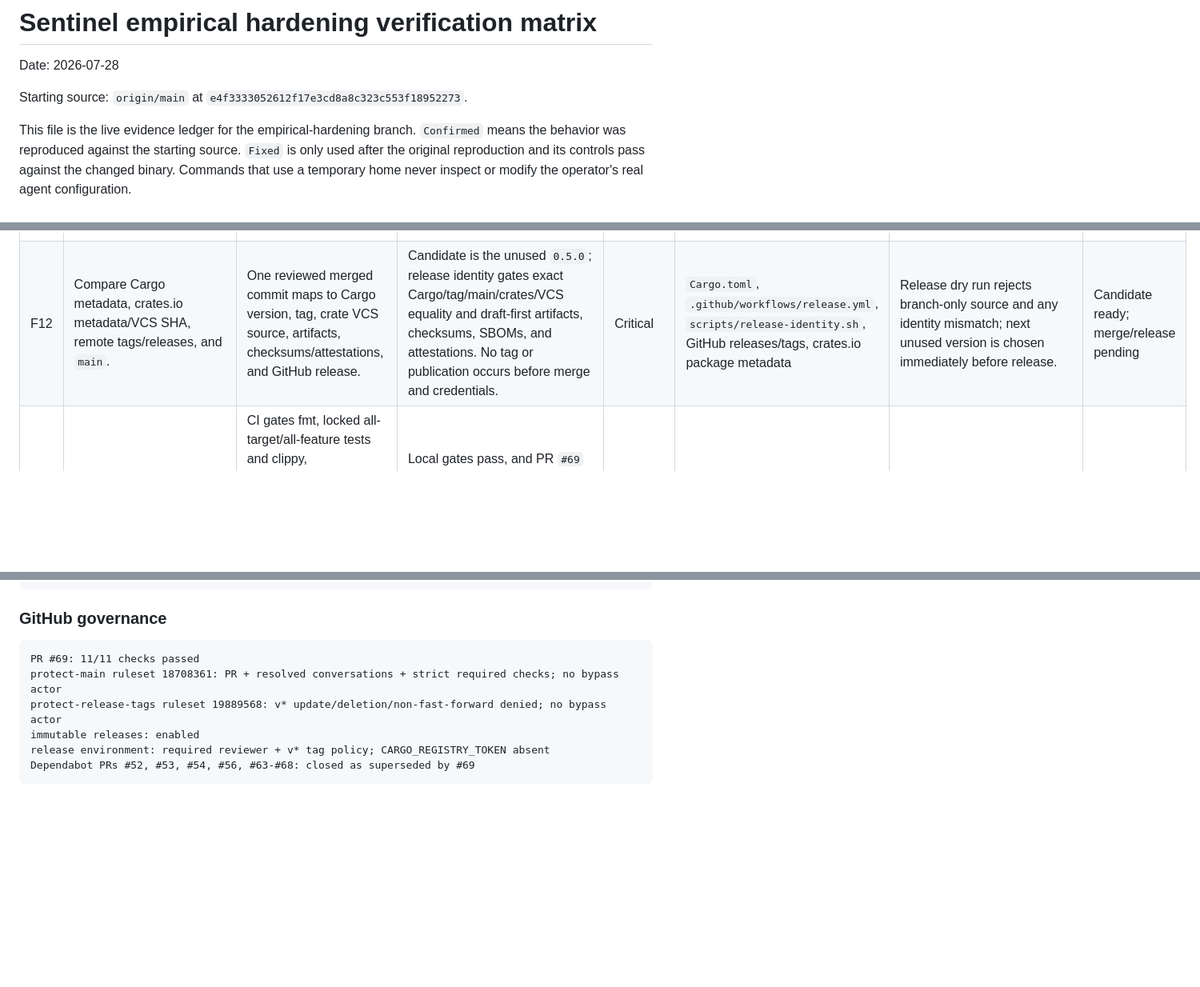
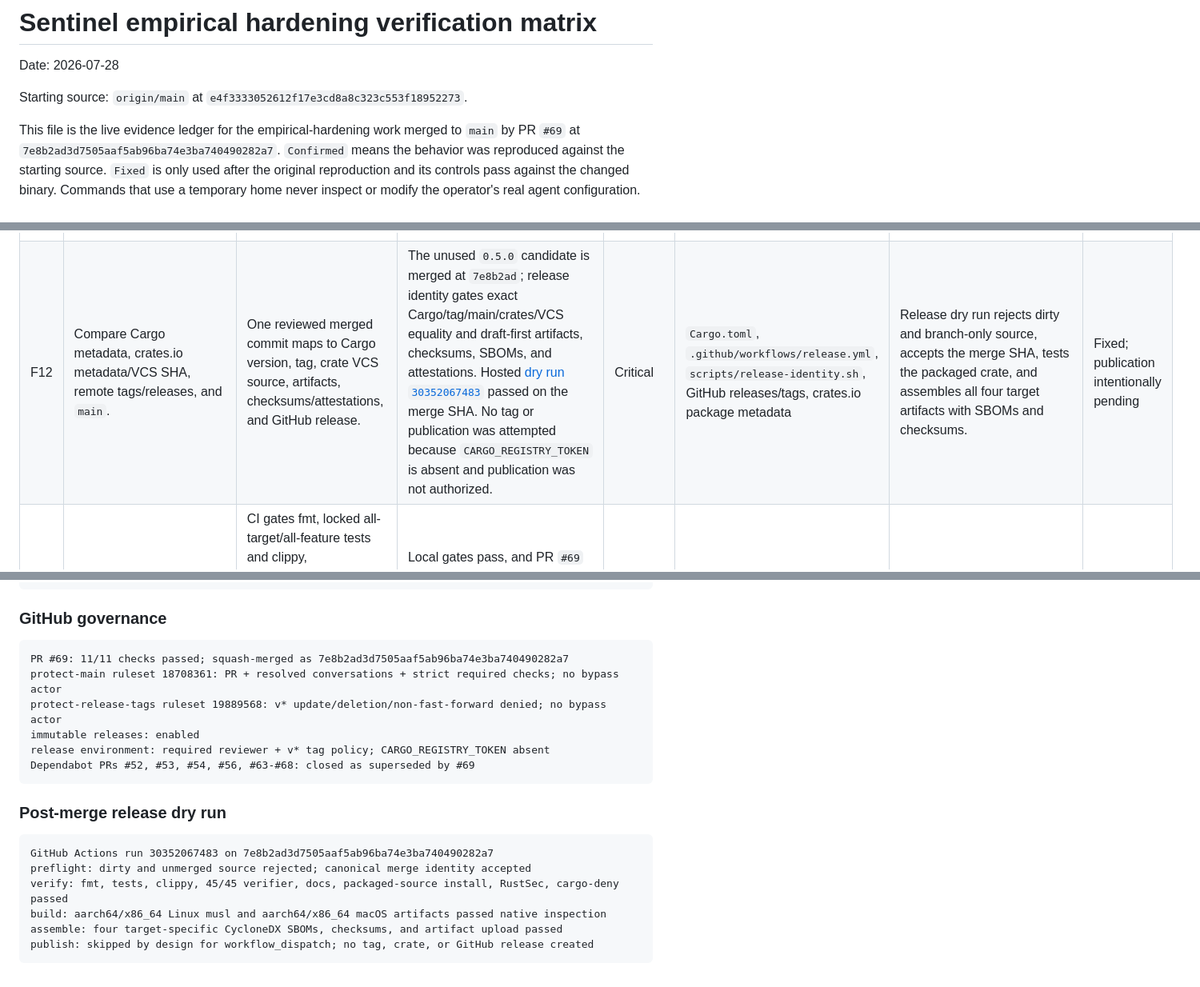
Before and after one commit to StressTestor/sentinel, a Markdown page: docs/hardening/2026-07-28-verification-matrix.md, 3 parts joined by grey strips. Shown at 80% size. GitHub-like rendering; blank space fills up the shorter version.

Commit message:
docs(hardening): record merged release receipts (#72)

````diff
--- a/docs/hardening/2026-07-28-verification-matrix.md
+++ b/docs/hardening/2026-07-28-verification-matrix.md
@@ -5,7 +5,9 @@ Date: 2026-07-28
 Starting source: `origin/main` at
 `e4f3333052612f17e3cd8a8c323c553f18952273`.
 
-This file is the live evidence ledger for the empirical-hardening branch.
+This file is the live evidence ledger for the empirical-hardening work merged
+to `main` by PR `#69` at
+`7e8b2ad3d7505aaf5ab96ba74e3ba740490282a7`.
 `Confirmed` means the behavior was reproduced against the starting source.
 `Fixed` is only used after the original reproduction and its controls pass
 against the changed binary. Commands that use a temporary home never inspect or
@@ -39,7 +41,7 @@ modify the operator's real agent configuration.
 | F09 | Fresh-install the bundled policy in a temporary home and run `doctor --json`. | Doctor validates effective protection through the shared decision pipeline. | Doctor recognizes the typed self-protect rule and validates the installed binary with a real known-bad denial canary; truly disarmed policies fail. | Medium | `src/doctor/mod.rs`, `src/policy/mod.rs`, `src/selfprotect/mod.rs` | Fresh Claude/Codex installs and migrated policies pass behavioral canaries; an actually disarmed policy fails. | Fixed |
 | F10 | Point Claude at the supported Ghost-to-Sentinel bridge, then run status/doctor. | A parsed, executable, version-validated bridge is recognized as protected without weakening direct-hook checks. | Exact parsed ownership distinguishes direct Sentinel and Ghost-mediated handlers; doctor invokes the bridge itself and requires a real denial. The operator's Ghost path is healthy. | Medium | `src/install/hooks.rs`, `src/install/mod.rs`, `src/doctor/mod.rs` | Direct, Ghost-bridged, stale binary, wrong binary, wrong version, and untrusted/disabled lifecycle fixtures. | Fixed |
 | F11 | Run `audit-mcp` for the first time, then add/change/remove servers across Claude and Codex configs. | First run is discovery-only until explicit trust; diffs include additions, changes, removals, and both agents with secret-safe fingerprints. | First run is discovery-only; `--update` explicitly writes a private atomic baseline. Claude/Codex additions, changes, and removals use salted canonical digests without raw commands or secrets. | High | `src/audit_mcp/mod.rs`, `src/cli.rs` | Empty-home discovery, explicit trust/update, add/change/remove, Claude/Codex merge, and no-secret-output tests. | Fixed |
-| F12 | Compare Cargo metadata, crates.io metadata/VCS SHA, remote tags/releases, and `main`. | One reviewed merged commit maps to Cargo version, tag, crate VCS source, artifacts, checksums/attestations, and GitHub release. | Candidate is the unused `0.5.0`; release identity gates exact Cargo/tag/main/crates/VCS equality and draft-first artifacts, checksums, SBOMs, and attestations. No tag or publication occurs before merge and credentials. | Critical | `Cargo.toml`, `.github/workflows/release.yml`, `scripts/release-identity.sh`, GitHub releases/tags, crates.io package metadata | Release dry run rejects branch-only source and any identity mismatch; next unused version is chosen immediately before release. | Candidate ready; merge/release pending |
+| F12 | Compare Cargo metadata, crates.io metadata/VCS SHA, remote tags/releases, and `main`. | One reviewed merged commit maps to Cargo version, tag, crate VCS source, artifacts, checksums/attestations, and GitHub release. | The unused `0.5.0` candidate is merged at `7e8b2ad`; release identity gates exact Cargo/tag/main/crates/VCS equality and draft-first artifacts, checksums, SBOMs, and attestations. Hosted [dry run `30352067483`](https://github.com/StressTestor/sentinel/actions/runs/30352067483) passed on the merge SHA. No tag or publication was attempted because `CARGO_REGISTRY_TOKEN` is absent and publication was not authorized. | Critical | `Cargo.toml`, `.github/workflows/release.yml`, `scripts/release-identity.sh`, GitHub releases/tags, crates.io package metadata | Release dry run rejects dirty and branch-only source, accepts the merge SHA, tests the packaged crate, and assembles all four target artifacts with SBOMs and checksums. | Fixed; publication intentionally pending |
 | F13 | Run the documented local gates and inspect CI. | CI gates fmt, locked all-target/all-feature tests and clippy, verifier/migrations, dependency audit, network lint, package/install smoke, MSRV, meaningful macOS behavior, docs, and provenance. | Local gates pass, and PR `#69` passed all 11 GitHub checks: quality, MSRV, package smoke, both platforms, RustSec, cargo-deny, dependency review, and CodeQL for Rust and Actions. | High | `.github/workflows/ci.yml`, other workflows, `Cargo.toml`, `CONTRIBUTING.md` | Green matrix containing every required gate plus a failing provenance-negative test. | Fixed |
 | F14 | Compare README, architecture, changelog, CLI help, verifier case count, Cargo features, and packaged behavior. | Public claims and architecture describe tested behavior and explicitly separate guarantees, heuristics, limits, configuration, trust, and activation. | README, architecture, changelog, and site now match the shipped one-tier pipeline, 45 verifier cases, stateful unsafe-host audit, bundled corpus, lifecycle trust, MCP baseline, and explicit limits. | Medium | `README.md`, `ARCHITECTURE.md`, `CHANGELOG.md`, `CONTRIBUTING.md`, `SECURITY.md`, `Cargo.toml` | Documentation assertions plus full manual claim-to-test review. | Fixed |
 | F15 | Inspect direct dependencies and feature use. | Direct dependencies are used and runtime features are minimal. | Unused `anyhow`/`proptest` were removed; Tokio is narrowed to the used process/I/O/time/macros/runtime features; locked all-feature and RustSec gates pass. | Low | `Cargo.toml`, `Cargo.lock`, `src/`, `tests/` | `cargo machete`-equivalent source check, locked all-feature build/test, and dependency audit after removal/narrowing. | Fixed |
@@ -153,10 +155,21 @@ healthy: true; activation: active; hook source: ~/.claude/settings.json; Ghost b
 ### GitHub governance
 
 ```text
-PR #69: 11/11 checks passed
+PR #69: 11/11 checks passed; squash-merged as 7e8b2ad3d7505aaf5ab96ba74e3ba740490282a7
 protect-main ruleset 18708361: PR + resolved conversations + strict required checks; no bypass actor
 protect-release-tags ruleset 19889568: v* update/deletion/non-fast-forward denied; no bypass actor
 immutable releases: enabled
 release environment: required reviewer + v* tag policy; CARGO_REGISTRY_TOKEN absent
 Dependabot PRs #52, #53, #54, #56, #63-#68: closed as superseded by #69
 ```
+
+### Post-merge release dry run
+
+```text
+GitHub Actions run 30352067483 on 7e8b2ad3d7505aaf5ab96ba74e3ba740490282a7
+preflight: dirty and unmerged source rejected; canonical merge identity accepted
+verify: fmt, tests, clippy, 45/45 verifier, docs, packaged-source install, RustSec, cargo-deny passed
+build: aarch64/x86_64 Linux musl and aarch64/x86_64 macOS artifacts passed native inspection
+assemble: four target-specific CycloneDX SBOMs, checksums, and artifact upload passed
+publish: skipped by design for workflow_dispatch; no tag, crate, or GitHub release created
+```
````
